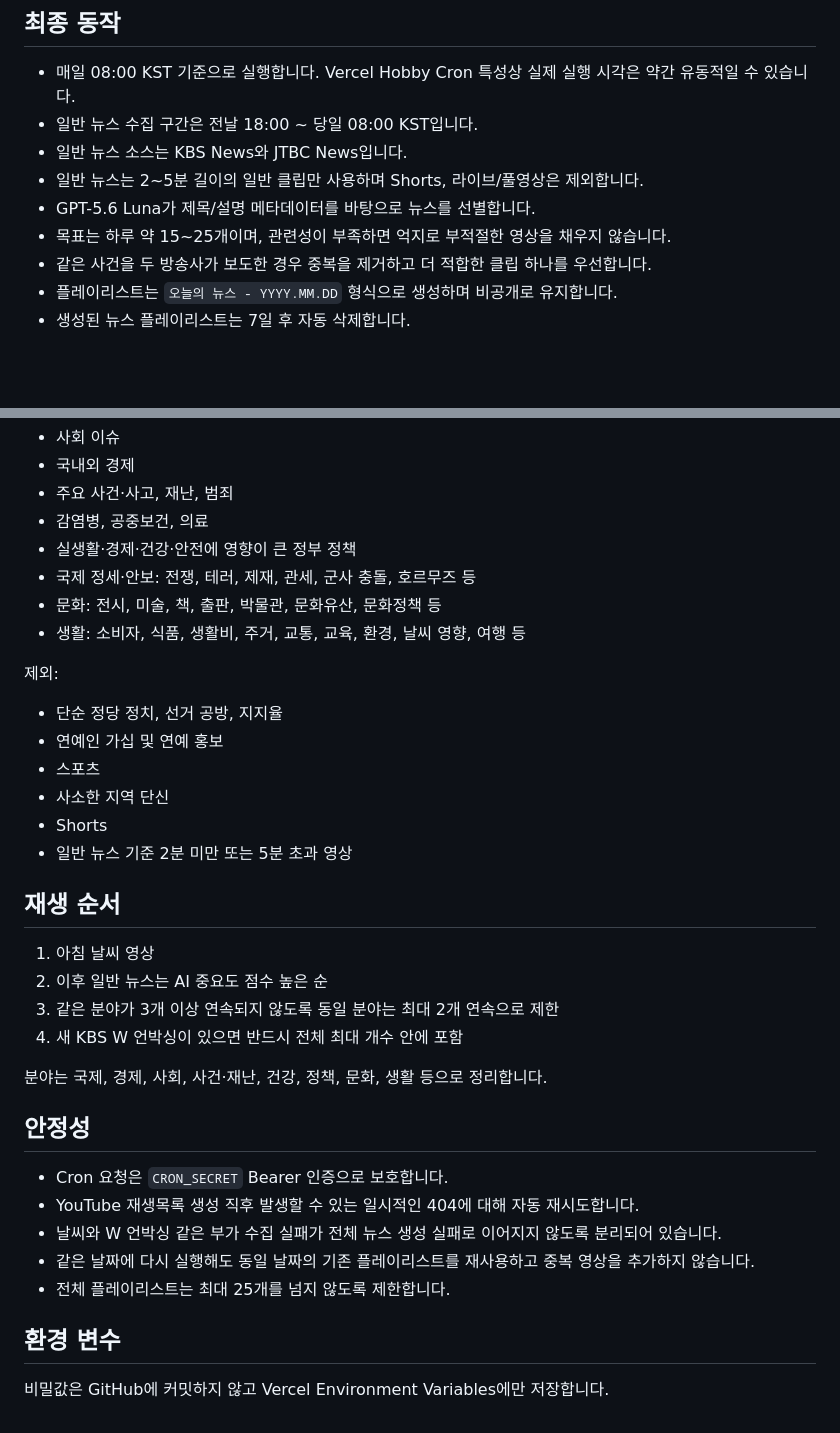
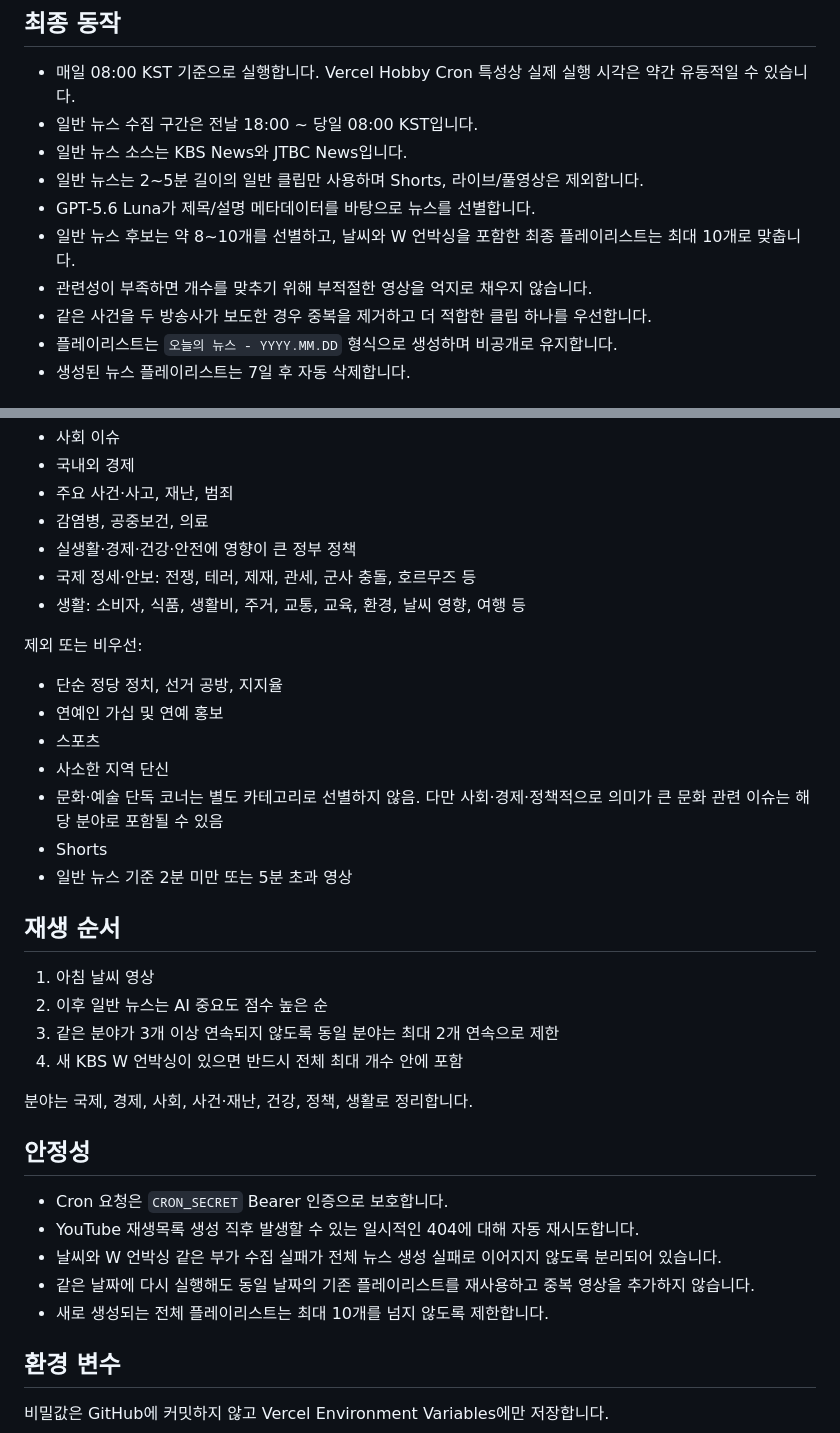
Before and after one commit to xxxbeom-glitch/daily-youtube-news, a Markdown page: README.md, 2 parts joined by grey strips. Drawn GitHub-style; blank space fills up the shorter version.

Commit message:
Document ten-video playlist policy

```diff
--- a/README.md
+++ b/README.md
@@ -9,7 +9,8 @@
 - 일반 뉴스 소스는 KBS News와 JTBC News입니다.
 - 일반 뉴스는 2~5분 길이의 일반 클립만 사용하며 Shorts, 라이브/풀영상은 제외합니다.
 - GPT-5.6 Luna가 제목/설명 메타데이터를 바탕으로 뉴스를 선별합니다.
-- 목표는 하루 약 15~25개이며, 관련성이 부족하면 억지로 부적절한 영상을 채우지 않습니다.
+- 일반 뉴스 후보는 약 8~10개를 선별하고, 날씨와 W 언박싱을 포함한 최종 플레이리스트는 최대 10개로 맞춥니다.
+- 관련성이 부족하면 개수를 맞추기 위해 부적절한 영상을 억지로 채우지 않습니다.
 - 같은 사건을 두 방송사가 보도한 경우 중복을 제거하고 더 적합한 클립 하나를 우선합니다.
 - 플레이리스트는 `오늘의 뉴스 - YYYY.MM.DD` 형식으로 생성하며 비공개로 유지합니다.
 - 생성된 뉴스 플레이리스트는 7일 후 자동 삭제합니다.
@@ -48,14 +49,14 @@ KBS News의 `W 언박싱`은 일반 AI 선별과 별개로 필수 코너로 처
 - 감염병, 공중보건, 의료
 - 실생활·경제·건강·안전에 영향이 큰 정부 정책
 - 국제 정세·안보: 전쟁, 테러, 제재, 관세, 군사 충돌, 호르무즈 등
-- 문화: 전시, 미술, 책, 출판, 박물관, 문화유산, 문화정책 등
 - 생활: 소비자, 식품, 생활비, 주거, 교통, 교육, 환경, 날씨 영향, 여행 등
 
-제외:
+제외 또는 비우선:
 - 단순 정당 정치, 선거 공방, 지지율
 - 연예인 가십 및 연예 홍보
 - 스포츠
 - 사소한 지역 단신
+- 문화·예술 단독 코너는 별도 카테고리로 선별하지 않음. 다만 사회·경제·정책적으로 의미가 큰 문화 관련 이슈는 해당 분야로 포함될 수 있음
 - Shorts
 - 일반 뉴스 기준 2분 미만 또는 5분 초과 영상
 
@@ -66,7 +67,7 @@ KBS News의 `W 언박싱`은 일반 AI 선별과 별개로 필수 코너로 처
 3. 같은 분야가 3개 이상 연속되지 않도록 동일 분야는 최대 2개 연속으로 제한
 4. 새 KBS W 언박싱이 있으면 반드시 전체 최대 개수 안에 포함
 
-분야는 국제, 경제, 사회, 사건·재난, 건강, 정책, 문화, 생활 등으로 정리합니다.
+분야는 국제, 경제, 사회, 사건·재난, 건강, 정책, 생활로 정리합니다.
 
 ## 안정성
 
@@ -74,7 +75,7 @@ KBS News의 `W 언박싱`은 일반 AI 선별과 별개로 필수 코너로 처
 - YouTube 재생목록 생성 직후 발생할 수 있는 일시적인 404에 대해 자동 재시도합니다.
 - 날씨와 W 언박싱 같은 부가 수집 실패가 전체 뉴스 생성 실패로 이어지지 않도록 분리되어 있습니다.
 - 같은 날짜에 다시 실행해도 동일 날짜의 기존 플레이리스트를 재사용하고 중복 영상을 추가하지 않습니다.
-- 전체 플레이리스트는 최대 25개를 넘지 않도록 제한합니다.
+- 새로 생성되는 전체 플레이리스트는 최대 10개를 넘지 않도록 제한합니다.
 
 ## 환경 변수
 
```
